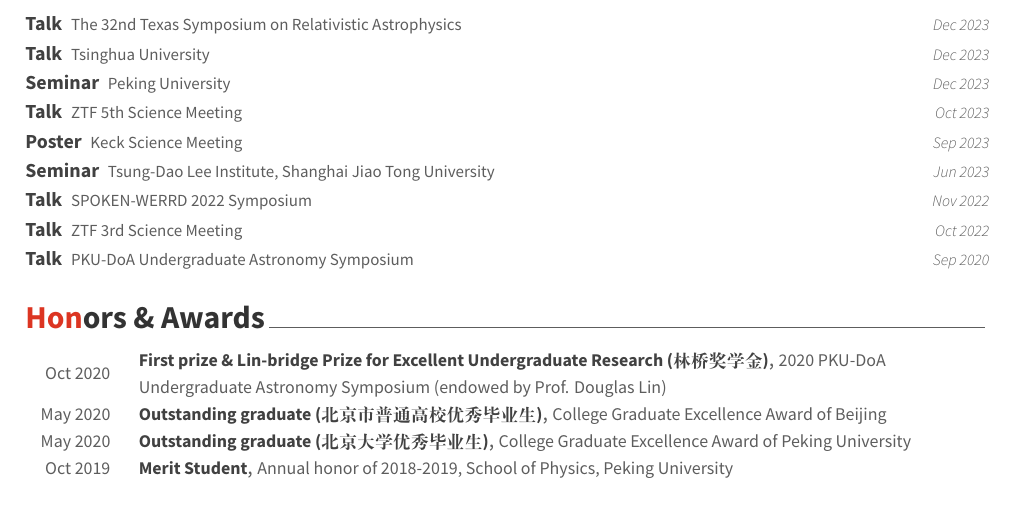
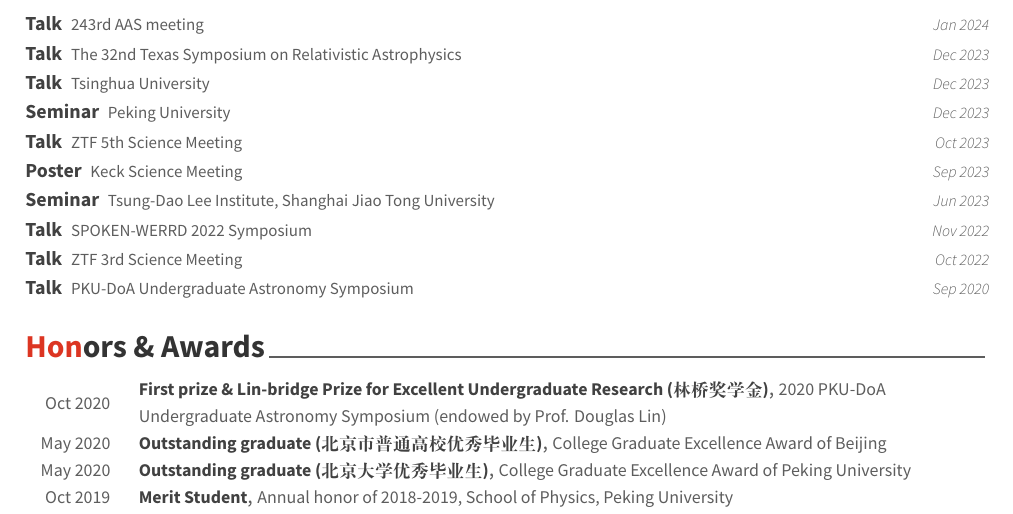
Before and after one commit to slowdivePTG/slowdivePTG.github.io, a LaTeX CV (cv/resume_cv.tex, which reads cv/cv-sections/presentation.tex): part of page 2 of 3, cut at the place of the change. Compiled offline with XeLaTeX.

Commit message:
cv updated: jan 11, 2024

```diff
--- a/cv/cv-sections/presentation.tex
+++ b/cv/cv-sections/presentation.tex
@@ -11,6 +11,12 @@
 \begin{cventries}
 
 	%------------------------------------------------
+	\cvsimpentry
+	{Talk}
+	{243rd AAS meeting}
+	{Jan 2024}
+	{}
+
 	\cvsimpentry
 	{Talk}
 	{The 32nd Texas Symposium on Relativistic Astrophysics}
```
Also changed, not shown: _data/cv.yml (+1 -1 lines), cv/cv-sections/publications.tex (+1 -1 lines), cv/resume_cv.pdf.
